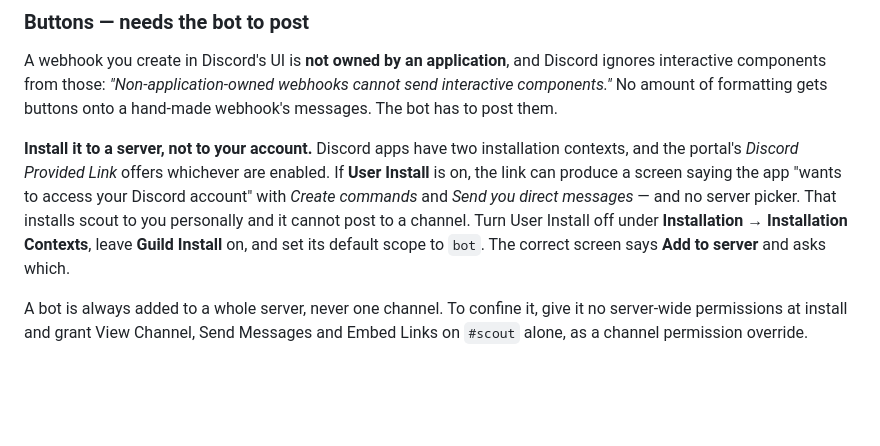
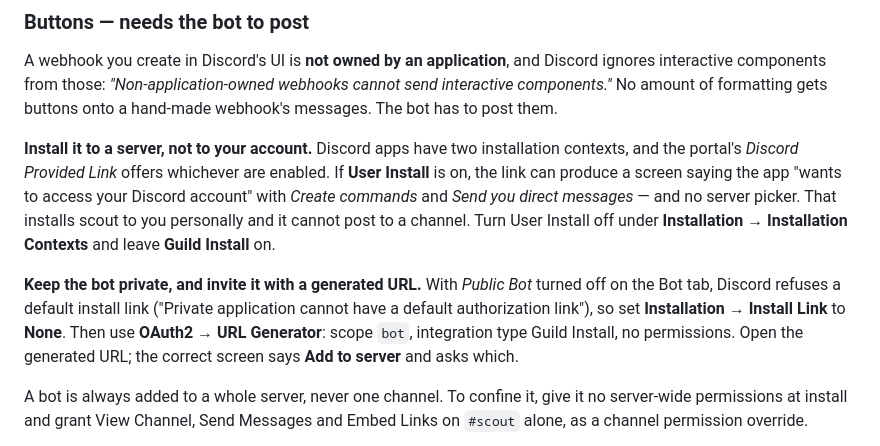
Before and after one commit to t-maypat/scout, a Markdown page: docs/DOCUMENTATION.md, the part around the change. Drawn GitHub-style; blank space fills up the shorter version.

Commit message:
Fix Discord setup: private bots invite via the URL generator
Keeping the bot private and using the default install link are incompatible;
Discord rejects a default authorization link on a private application. The
docs recommended both.

Co-Authored-By: Claude Opus 5 <noreply@anthropic.com>

```diff
--- a/docs/DOCUMENTATION.md
+++ b/docs/DOCUMENTATION.md
@@ -274,8 +274,13 @@ contexts, and the portal's *Discord Provided Link* offers whichever are enabled.
 **User Install** is on, the link can produce a screen saying the app "wants to access your
 Discord account" with *Create commands* and *Send you direct messages* — and no server
 picker. That installs scout to you personally and it cannot post to a channel. Turn User
-Install off under **Installation → Installation Contexts**, leave **Guild Install** on, and
-set its default scope to `bot`. The correct screen says **Add to server** and asks which.
+Install off under **Installation → Installation Contexts** and leave **Guild Install** on.
+
+**Keep the bot private, and invite it with a generated URL.** With *Public Bot* turned off
+on the Bot tab, Discord refuses a default install link ("Private application cannot have a
+default authorization link"), so set **Installation → Install Link** to **None**. Then use
+**OAuth2 → URL Generator**: scope `bot`, integration type Guild Install, no permissions.
+Open the generated URL; the correct screen says **Add to server** and asks which.
 
 A bot is always added to a whole server, never one channel. To confine it, give it no
 server-wide permissions at install and grant View Channel, Send Messages and Embed Links
```
